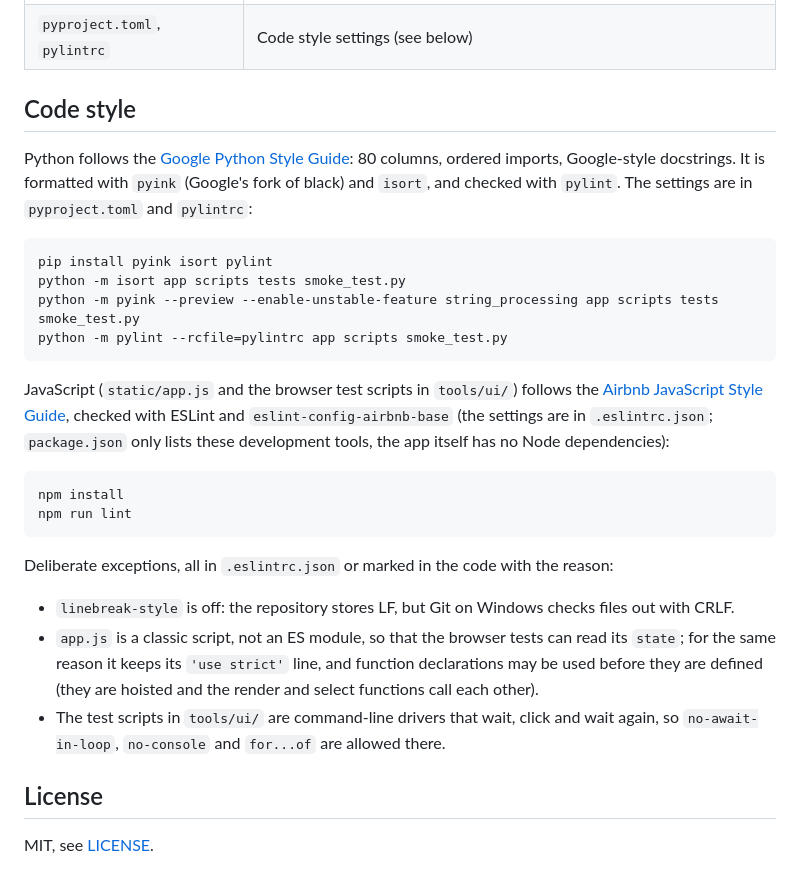
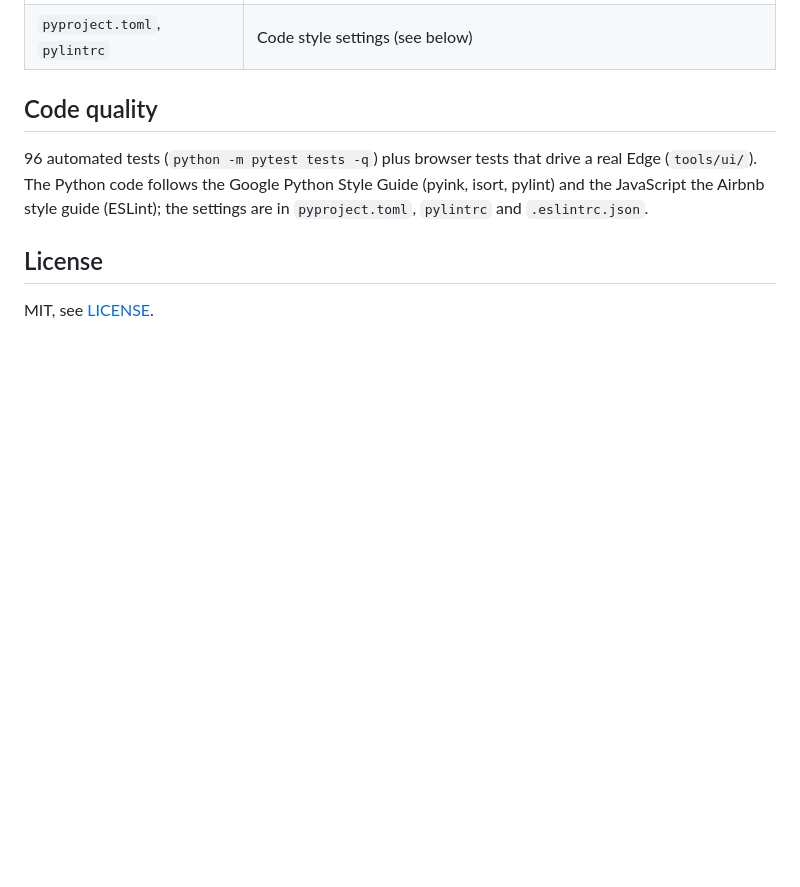
Before and after one commit to RodrigoBTX/match-insights-engine, a Markdown page: README.md, the part around the change. Rendered like a GitHub page; blank space fills up the shorter version.

Commit message:
README: keep code quality to a short note; move style details next to the tools
Co-Authored-By: Claude Sonnet 5.5 <noreply@anthropic.com>

````diff
--- a/README.md
+++ b/README.md
@@ -198,37 +198,11 @@ upload endpoint in `app/main.py`.
 | `tests/` | pytest suite: `pip install -r requirements-dev.txt`, then `python -m pytest tests -q` |
 | `pyproject.toml`, `pylintrc` | Code style settings (see below) |
 
-## Code style
+## Code quality
 
-Python follows the [Google Python Style Guide](https://google.github.io/styleguide/pyguide.html): 80 columns, ordered
-imports, Google-style docstrings. It is formatted with `pyink` (Google's fork of black) and `isort`, and checked with
-`pylint`. The settings are in `pyproject.toml` and `pylintrc`:
-
-```powershell
-pip install pyink isort pylint
-python -m isort app scripts tests smoke_test.py
-python -m pyink --preview --enable-unstable-feature string_processing app scripts tests smoke_test.py
-python -m pylint --rcfile=pylintrc app scripts smoke_test.py
-```
-
-JavaScript (`static/app.js` and the browser test scripts in `tools/ui/`) follows the
-[Airbnb JavaScript Style Guide](https://github.com/airbnb/javascript), checked with ESLint and `eslint-config-airbnb-base`
-(the settings are in `.eslintrc.json`; `package.json` only lists these development tools, the app itself has no Node
-dependencies):
-
-```powershell
-npm install
-npm run lint
-```
-
-Deliberate exceptions, all in `.eslintrc.json` or marked in the code with the reason:
-
-- `linebreak-style` is off: the repository stores LF, but Git on Windows checks files out with CRLF.
-- `app.js` is a classic script, not an ES module, so that the browser tests can read its `state`; for the same reason it
-  keeps its `'use strict'` line, and function declarations may be used before they are defined (they are hoisted and
-  the render and select functions call each other).
-- The test scripts in `tools/ui/` are command-line drivers that wait, click and wait again, so `no-await-in-loop`,
-  `no-console` and `for...of` are allowed there.
+96 automated tests (`python -m pytest tests -q`) plus browser tests that drive a real Edge (`tools/ui/`). The Python code
+follows the Google Python Style Guide (pyink, isort, pylint) and the JavaScript the Airbnb style guide (ESLint); the settings
+are in `pyproject.toml`, `pylintrc` and `.eslintrc.json`.
 
 ## License
 
````
Also changed, not shown: tools/ui/README.md (+15 -1 lines).
